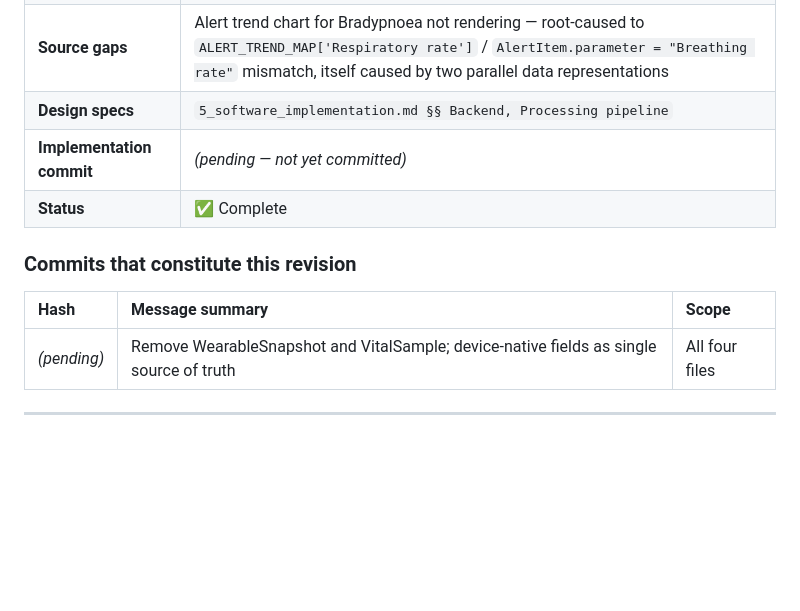
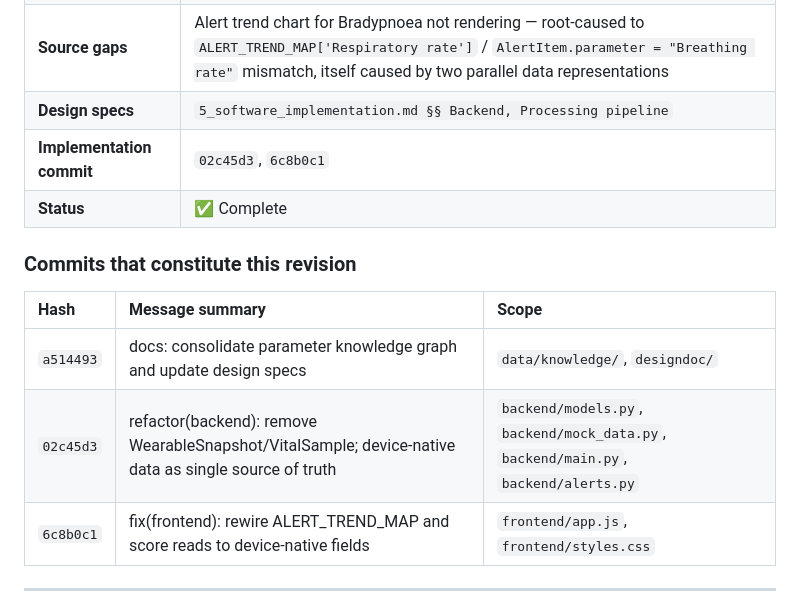
Before and after one commit to toma-kazuki/HMU, a Markdown page: designdoc/history/2026-04-22_wearable_snapshot_removal.md, the part around the change. GitHub-like rendering; blank space fills up the shorter version.

Commit message:
docs: record commit hashes in v0.2 design modification record
Co-Authored-By: Claude Sonnet 4.6 <noreply@anthropic.com>

```diff
--- a/designdoc/history/2026-04-22_wearable_snapshot_removal.md
+++ b/designdoc/history/2026-04-22_wearable_snapshot_removal.md
@@ -16,14 +16,16 @@
 | **Scope** | `backend/models.py`, `backend/mock_data.py`, `backend/main.py`, `frontend/app.js` |
 | **Source gaps** | Alert trend chart for Bradypnoea not rendering — root-caused to `ALERT_TREND_MAP['Respiratory rate']` / `AlertItem.parameter = "Breathing rate"` mismatch, itself caused by two parallel data representations |
 | **Design specs** | `5_software_implementation.md §§ Backend, Processing pipeline` |
-| **Implementation commit** | *(pending — not yet committed)* |
+| **Implementation commit** | `02c45d3`, `6c8b0c1` |
 | **Status** | ✅ Complete |
 
 ### Commits that constitute this revision
 
 | Hash | Message summary | Scope |
 | :--- | :--- | :--- |
-| *(pending)* | Remove WearableSnapshot and VitalSample; device-native fields as single source of truth | All four files |
+| `a514493` | docs: consolidate parameter knowledge graph and update design specs | `data/knowledge/`, `designdoc/` |
+| `02c45d3` | refactor(backend): remove WearableSnapshot/VitalSample; device-native data as single source of truth | `backend/models.py`, `backend/mock_data.py`, `backend/main.py`, `backend/alerts.py` |
+| `6c8b0c1` | fix(frontend): rewire ALERT_TREND_MAP and score reads to device-native fields | `frontend/app.js`, `frontend/styles.css` |
 
 ---
 
```
